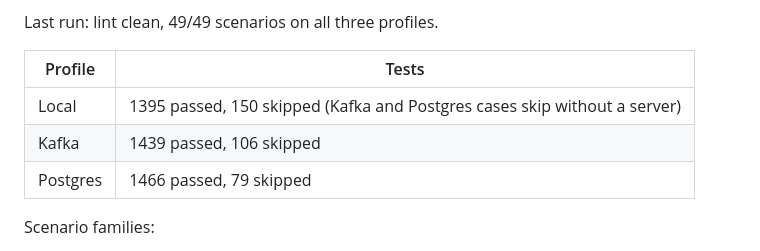
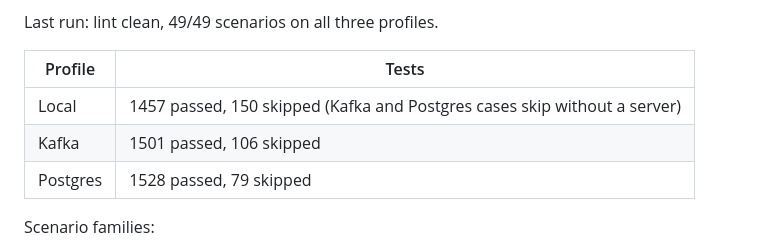
Before and after one commit to kranthi7899/transitOS_poc_clean, a Markdown page: README.md, the part around the change. GitHub-like rendering.

Commit message:
docs: final three-profile counts for Phase 10
Co-Authored-By: Claude Sonnet 5.5 <noreply@anthropic.com>
Claude-Session: https://claude.ai/code/session_01NZUfWtUKCoWrNn4v6T7BQ9

```diff
--- a/README.md
+++ b/README.md
@@ -129,9 +129,9 @@ Last run: lint clean, 49/49 scenarios on all three profiles.
 
 | Profile | Tests |
 |---|---|
-| Local | 1395 passed, 150 skipped (Kafka and Postgres cases skip without a server) |
-| Kafka | 1439 passed, 106 skipped |
-| Postgres | 1466 passed, 79 skipped |
+| Local | 1457 passed, 150 skipped (Kafka and Postgres cases skip without a server) |
+| Kafka | 1501 passed, 106 skipped |
+| Postgres | 1528 passed, 79 skipped |
 
 Scenario families:
 - **Original 24:** severe fault with a spare, operator swap, PM overdue (urgent and minor), DVIR defect, last spare, wheelchair and lift mismatches, operator hours, unqualified operator, duplicates, human work order already exists, unresolved vehicle id, product down on read, approval rejected and expired, compensation, kill switch, spare taken after proposal.
```
